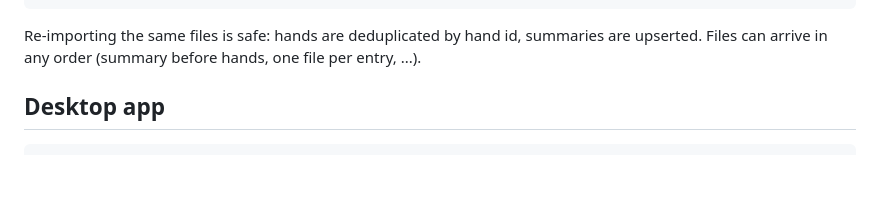
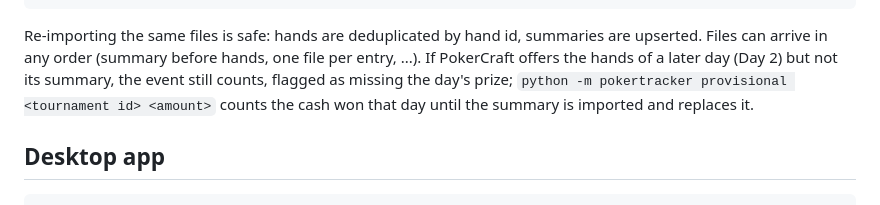
Before and after one commit to mikosz13/poker-tracker, a Markdown page: README.md, the part around the change. Rendered like a GitHub page; blank space fills up the shorter version.

Commit message:
Docs: Day 2 without a summary and the provisional command
Co-Authored-By: Claude Opus 5.5 <noreply@anthropic.com>

```diff
--- a/README.md
+++ b/README.md
@@ -47,6 +47,9 @@ python -m pokertracker dashboard --html dashboard.html
 
 Re-importing the same files is safe: hands are deduplicated by hand id, summaries are upserted.
 Files can arrive in any order (summary before hands, one file per entry, ...).
+If PokerCraft offers the hands of a later day (Day 2) but not its summary, the event still counts, flagged as missing
+the day's prize; `python -m pokertracker provisional <tournament id> <amount>` counts the cash won that day until the
+summary is imported and replaces it.
 
 ## Desktop app
 
```
Also changed, not shown: docs/ARCHITECTURE.md (+1 -1 lines).
